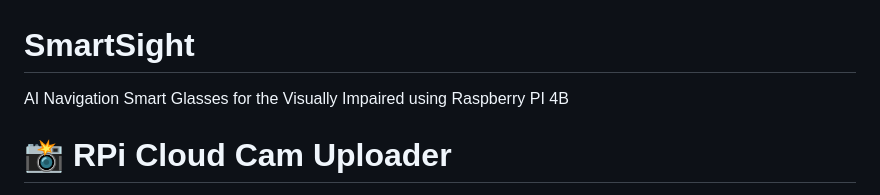
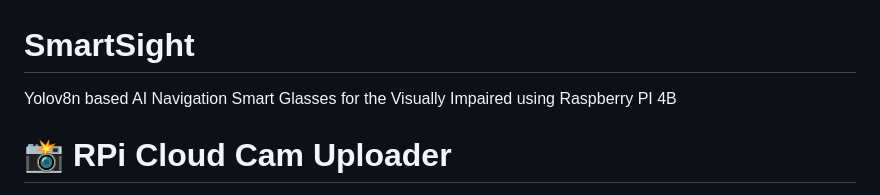
Before and after one commit to RatishPatil37/SmartSight, a Markdown page: README.md, the part around the change. Rendered like a GitHub page.

```diff
--- a/README.md
+++ b/README.md
@@ -1,5 +1,5 @@
 # SmartSight
-AI Navigation Smart Glasses for the Visually Impaired using Raspberry PI 4B
+Yolov8n based AI Navigation Smart Glasses for the Visually Impaired using Raspberry PI 4B
 
 # 📸 RPi Cloud Cam Uploader
 A lightweight Flask web interface for the Raspberry Pi that captures photos or videos and automatically uploads them to Microsoft OneDrive (or any cloud storage) using **Rclone**.
```
